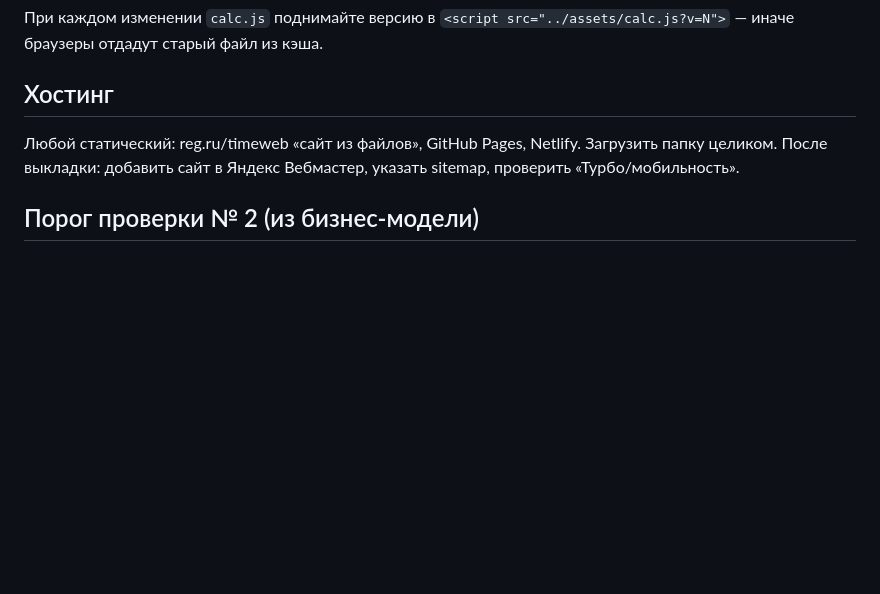
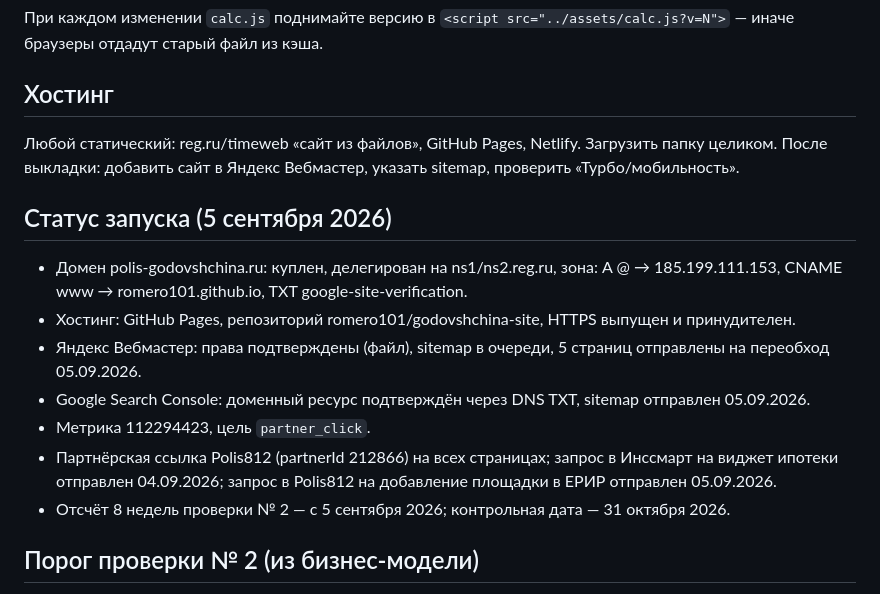
Before and after one commit to romero101/godovshchina-site, a Markdown page: README.md, the part around the change. Rendered like a GitHub page; blank space fills up the shorter version.

Commit message:
README: статус запуска 5 сентября 2026
Co-Authored-By: Claude Fable 5.1 <noreply@anthropic.com>

```diff
--- a/README.md
+++ b/README.md
@@ -33,6 +33,16 @@ robots.txt, sitemap.xml                 — для Яндекса; замени
 Любой статический: reg.ru/timeweb «сайт из файлов», GitHub Pages, Netlify. Загрузить папку целиком.
 После выкладки: добавить сайт в Яндекс Вебмастер, указать sitemap, проверить «Турбо/мобильность».
 
+## Статус запуска (5 сентября 2026)
+
+- Домен polis-godovshchina.ru: куплен, делегирован на ns1/ns2.reg.ru, зона: A @ → 185.199.111.153, CNAME www → romero101.github.io, TXT google-site-verification.
+- Хостинг: GitHub Pages, репозиторий romero101/godovshchina-site, HTTPS выпущен и принудителен.
+- Яндекс Вебмастер: права подтверждены (файл), sitemap в очереди, 5 страниц отправлены на переобход 05.09.2026.
+- Google Search Console: доменный ресурс подтверждён через DNS TXT, sitemap отправлен 05.09.2026.
+- Метрика 112294423, цель `partner_click`.
+- Партнёрская ссылка Polis812 (partnerId 212866) на всех страницах; запрос в Инссмарт на виджет ипотеки отправлен 04.09.2026; запрос в Polis812 на добавление площадки в ЕРИР отправлен 05.09.2026.
+- Отсчёт 8 недель проверки № 2 — с 5 сентября 2026; контрольная дата — 31 октября 2026.
+
 ## Порог проверки № 2 (из бизнес-модели)
 
 Попадание хотя бы одной из трёх страниц в топ-20 Яндекса за 8 недель по своему запросу:
```
